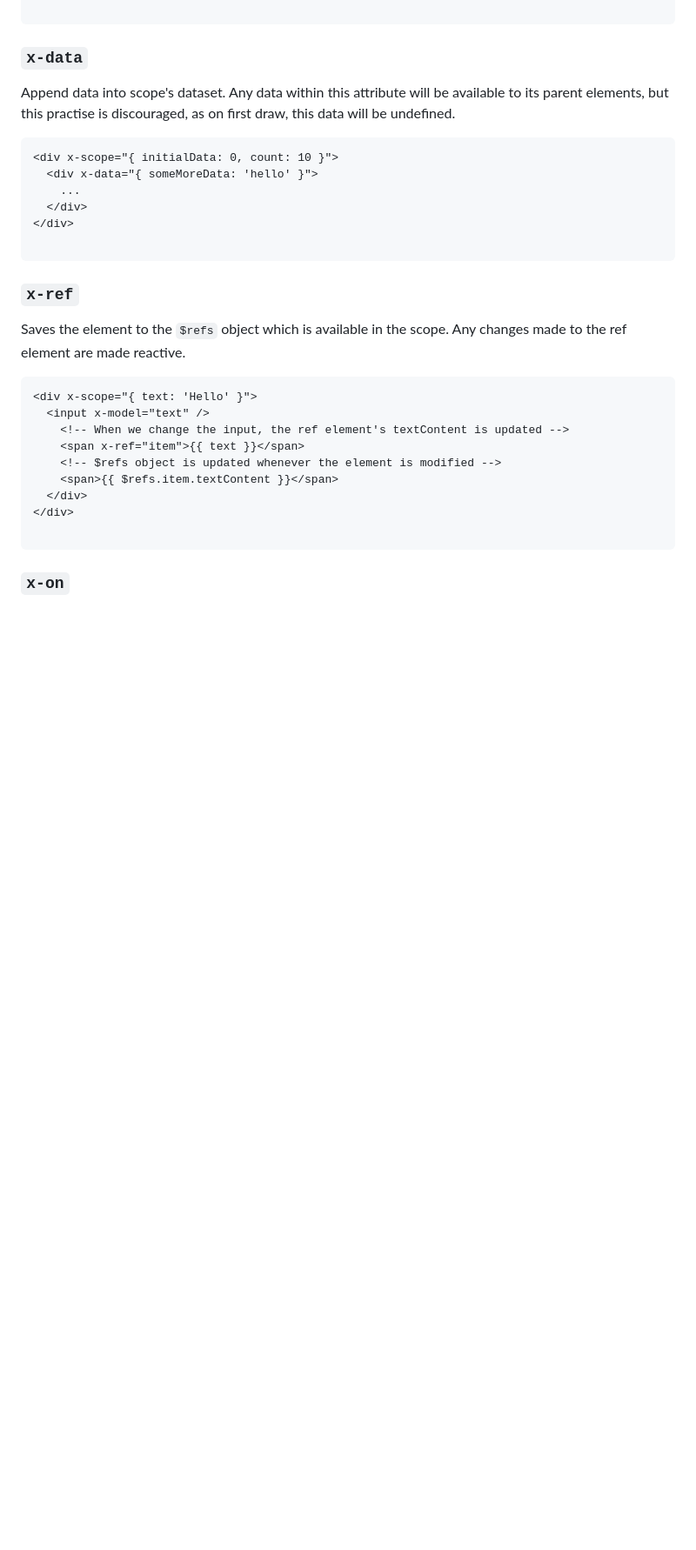
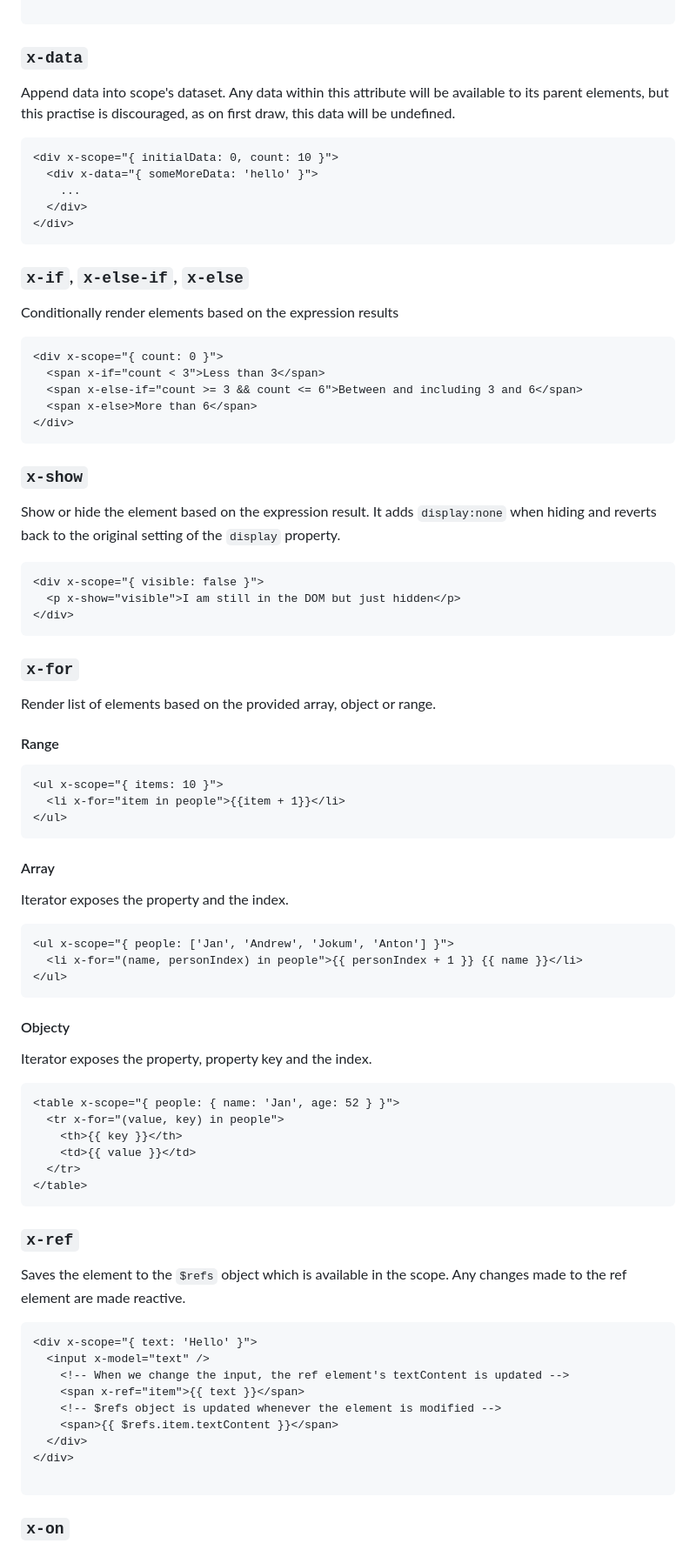
Before and after one commit to dolanske/beskydy, a Markdown page: README.md, the part around one of its changes. Shown at 87% size. GitHub-like rendering; blank space fills up the shorter version.

````diff
--- a/README.md
+++ b/README.md
@@ -51,7 +55,63 @@ Append data into scope's dataset. Any data within this attribute will be availab
     ...
   </div>
 </div>
+```
 
+### `x-if`, `x-else-if`, `x-else`
+
+Conditionally render elements based on the expression results
+
+```html
+<div x-scope="{ count: 0 }">
+  <span x-if="count < 3">Less than 3</span>
+  <span x-else-if="count >= 3 && count <= 6">Between and including 3 and 6</span>
+  <span x-else>More than 6</span>
+</div>
+```
+
+### `x-show`
+
+Show or hide the element based on the expression result. It adds `display:none` when hiding and reverts back to the original setting of the `display` property.
+
+```html
+<div x-scope="{ visible: false }">
+  <p x-show="visible">I am still in the DOM but just hidden</p>
+</div>
+```
+
+### `x-for`
+
+Render list of elements based on the provided array, object or range.
+
+#### Range
+
+```html
+<ul x-scope="{ items: 10 }">
+  <li x-for="item in people">{{item + 1}}</li>
+</ul>
+```
+
+#### Array
+
+Iterator exposes the property and the index.
+
+```html
+<ul x-scope="{ people: ['Jan', 'Andrew', 'Jokum', 'Anton'] }">
+  <li x-for="(name, personIndex) in people">{{ personIndex + 1 }} {{ name }}</li>
+</ul>
+```
+
+#### Objecty
+
+Iterator exposes the property, property key and the index.
+
+```html
+<table x-scope="{ people: { name: 'Jan', age: 52 } }">
+  <tr x-for="(value, key) in people">
+    <th>{{ key }}</th>
+    <td>{{ value }}</td>
+  </tr>
+</table>
 ```
 
 ### `x-ref`
````
Also changed, not shown: other parts of README.md (+71 -8 lines).
